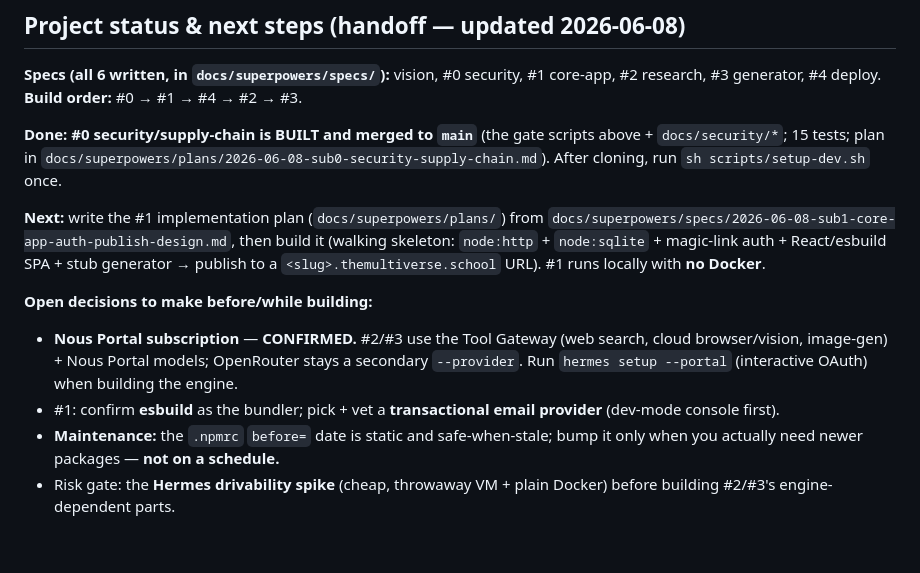
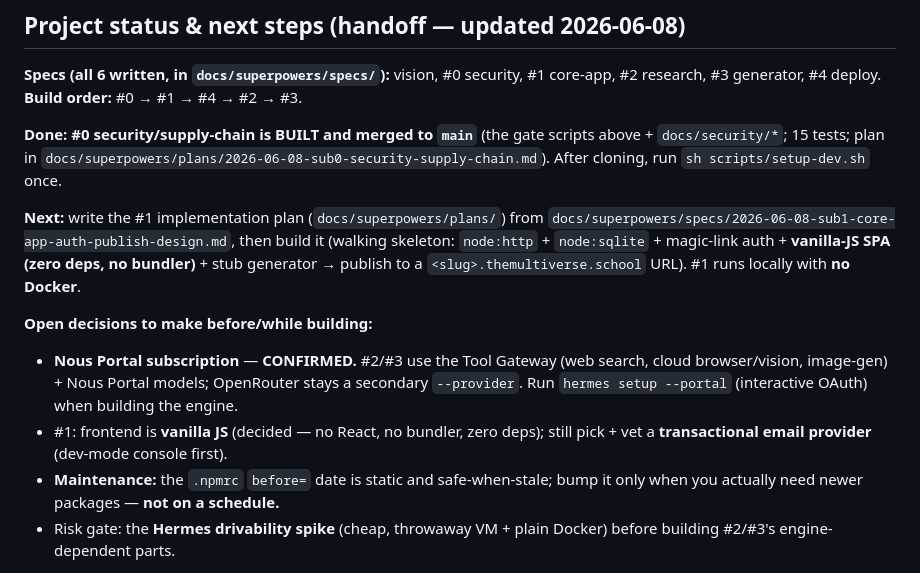
Before and after one commit to lizTheDeveloper/agentic-prezi, a Markdown page: CLAUDE.md, the part around the change. Drawn GitHub-style; blank space fills up the shorter version.

Commit message:
docs: record vanilla-JS frontend decision for #1 (ratified at PR review)
Frontend is plain vanilla JS — no React, no esbuild/bundler, zero npm deps
(keeps the dependency surface at zero per #0). Updated #1 spec (frontend
section, diagram, phases, open item) and CLAUDE.md.

Co-Authored-By: Claude Opus 4.8 <noreply@anthropic.com>

```diff
--- a/CLAUDE.md
+++ b/CLAUDE.md
@@ -42,10 +42,10 @@ SVG presentation and publishes it to a `*.themultiverse.school` URL.
 
 **Done:** **#0 security/supply-chain is BUILT and merged to `main`** (the gate scripts above + `docs/security/*`; 15 tests; plan in `docs/superpowers/plans/2026-06-08-sub0-security-supply-chain.md`). After cloning, run `sh scripts/setup-dev.sh` once.
 
-**Next:** write the #1 implementation plan (`docs/superpowers/plans/`) from `docs/superpowers/specs/2026-06-08-sub1-core-app-auth-publish-design.md`, then build it (walking skeleton: `node:http` + `node:sqlite` + magic-link auth + React/esbuild SPA + stub generator → publish to a `<slug>.themultiverse.school` URL). #1 runs locally with **no Docker**.
+**Next:** write the #1 implementation plan (`docs/superpowers/plans/`) from `docs/superpowers/specs/2026-06-08-sub1-core-app-auth-publish-design.md`, then build it (walking skeleton: `node:http` + `node:sqlite` + magic-link auth + **vanilla-JS SPA (zero deps, no bundler)** + stub generator → publish to a `<slug>.themultiverse.school` URL). #1 runs locally with **no Docker**.
 
 **Open decisions to make before/while building:**
 - **Nous Portal subscription** — **CONFIRMED.** #2/#3 use the Tool Gateway (web search, cloud browser/vision, image-gen) + Nous Portal models; OpenRouter stays a secondary `--provider`. Run `hermes setup --portal` (interactive OAuth) when building the engine.
-- #1: confirm **esbuild** as the bundler; pick + vet a **transactional email provider** (dev-mode console first).
+- #1: frontend is **vanilla JS** (decided — no React, no bundler, zero deps); still pick + vet a **transactional email provider** (dev-mode console first).
 - **Maintenance:** the `.npmrc` `before=` date is static and safe-when-stale; bump it only when you actually need newer packages — **not on a schedule.**
 - Risk gate: the **Hermes drivability spike** (cheap, throwaway VM + plain Docker) before building #2/#3's engine-dependent parts.
```
Also changed, not shown: 1 other file.
